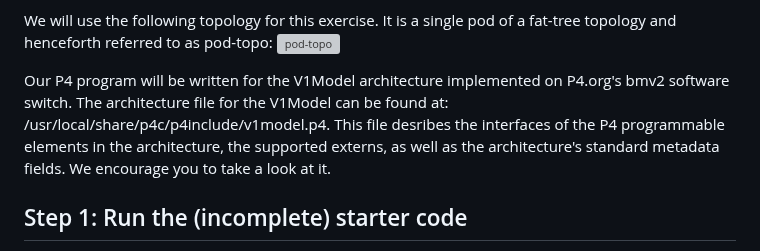
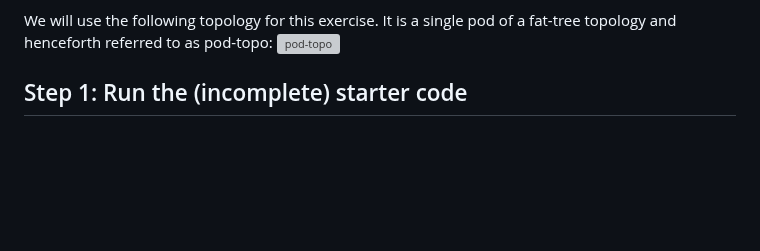
Before and after one commit to SNL-UCSB/cs-176b-tutorials-spring23, a Markdown page: tutorial4/README.md, the part around the change. GitHub-like rendering; blank space fills up the shorter version; grey boxes are pictures that could not be loaded.

```diff
--- a/tutorial4/README.md
+++ b/tutorial4/README.md
@@ -21,12 +21,7 @@ We will use the following topology for this exercise. It is a single
 pod of a fat-tree topology and henceforth referred to as pod-topo:
 ![pod-topo](./pod-topo/pod-topo.png)
 
-Our P4 program will be written for the V1Model architecture implemented
-on P4.org's bmv2 software switch. The architecture file for the V1Model
-can be found at: /usr/local/share/p4c/p4include/v1model.p4. This file
-desribes the interfaces of the P4 programmable elements in the architecture,
-the supported externs, as well as the architecture's standard metadata
-fields. We encourage you to take a look at it.
+
 
 ## Step 1: Run the (incomplete) starter code
 
```
